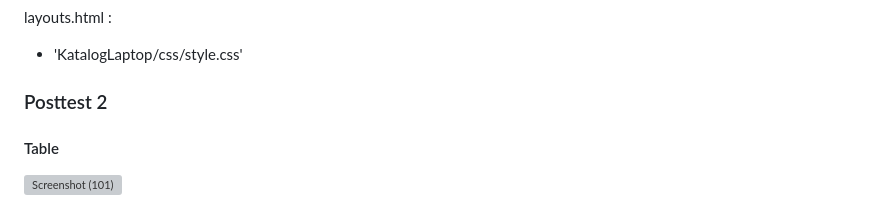
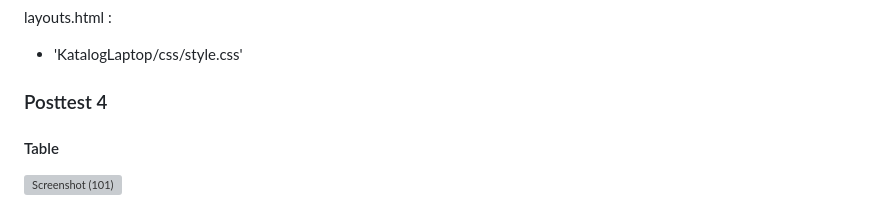
Before and after one commit to NatanaelPLHN/posttest1, a Markdown page: README.md, the part around the change. Drawn GitHub-style; grey boxes are pictures that could not be loaded.

```diff
--- a/README.md
+++ b/README.md
@@ -95,7 +95,7 @@ katalog.html :
 layouts.html :
 - 'KatalogLaptop/css/style.css'
 
-### Posttest 2
+### Posttest 4
 
 #### Table
 
```
